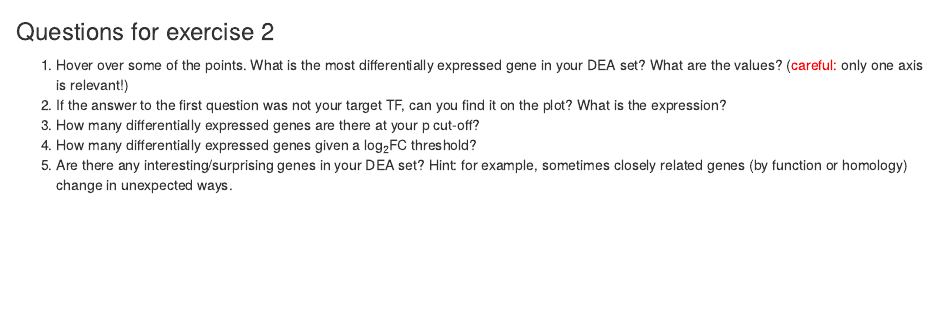
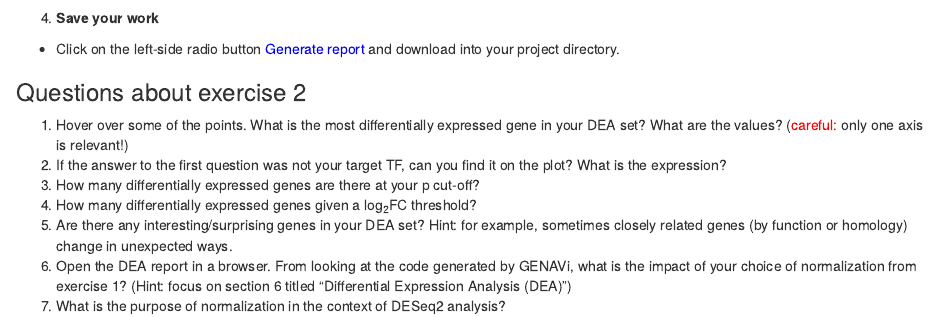
Before and after one commit to dennishazelett/hgg_2020, an R Markdown document (homework_assignments/Lab2/Lab_Assignment_2.Rmd): the page in a window 1100 px wide, from 1550 px down. Rendered offline with R 4.5, knitr and Pandoc, with nearby package versions.

Commit message:
add question to lab2

```diff
--- a/homework_assignments/Lab2/Lab_Assignment_2.Rmd
+++ b/homework_assignments/Lab2/Lab_Assignment_2.Rmd
@@ -57,11 +57,15 @@ There's no point in performing an analysis if something is wrong. The only guard
 * Suppose we are only interested in changes that pass the log<sub>2</sub>FC threshold of 1 (corresponding to an absolute 2-fold change expression relative to controls). We can change the display parameters by selecting the similarly labeled button <span style="color:blue">Volcano Plot</span>. Let's set `Log2FoldChange cut-off` to 1, and `P adjust cut-off` to 0.05. Wait for the plot to render.
 * Download your plot.
 ![](volcano1.png)
+4. **Save your work**
+* Click on the left-side radio button <span style="color:blue">Generate report</span> and download into your project directory.
 
-### Questions for exercise 2
+### Questions about exercise 2
 
 1. Hover over some of the points. What is the most differentially expressed gene in your DEA set? What are the values? (<span style="color:red">careful:</span> only one axis is relevant!)
 2. If the answer to the first question was not your target TF, can you find it on the plot? What is the expression?
 3. How many differentially expressed genes are there at your p cut-off?
 4. How many differentially expressed genes given a log<sub>2</sub>FC threshold?
 5. Are there any interesting/surprising genes in your DEA set? Hint: for example, sometimes closely related genes (by function or homology) change in unexpected ways.
+6. Open the DEA report in a browser. From looking at the code generated by GENAVi, what is the impact of your choice of normalization from exercise 1? (Hint: focus on section 6 titled "Differential Expression Analysis (DEA)")
+7. What is the purpose of normalization in the context of DESeq2 analysis?
```
